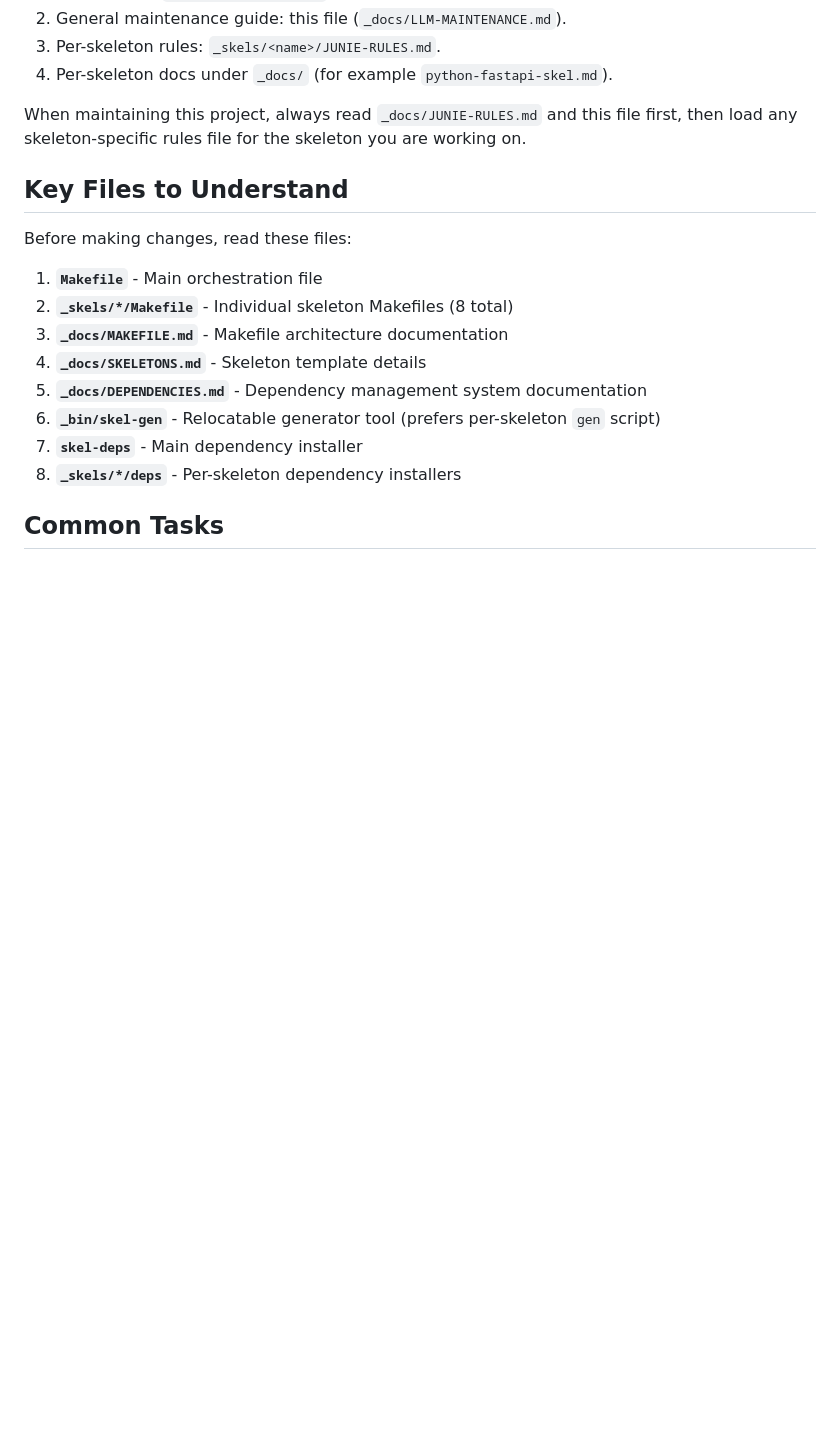
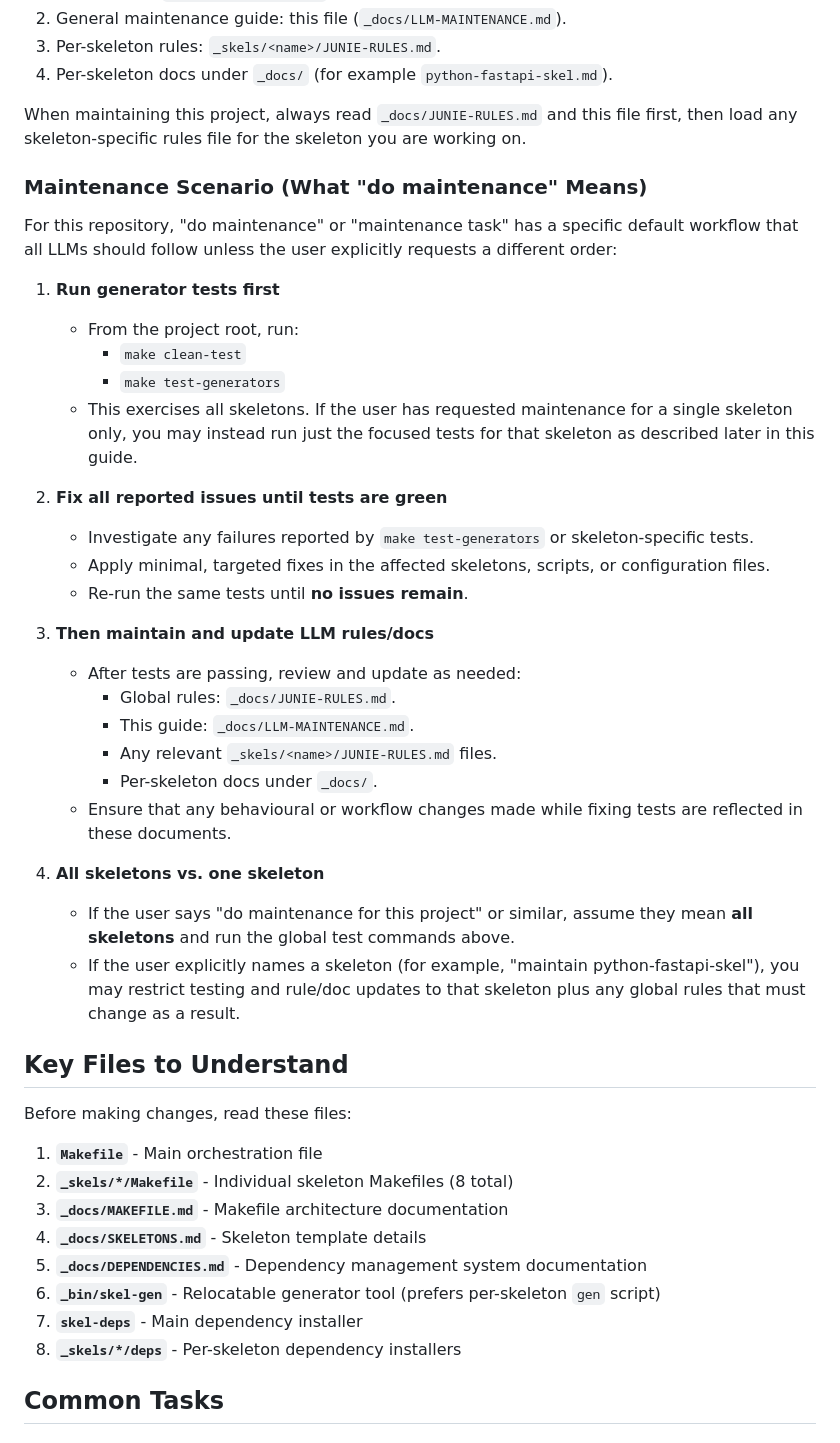
Before and after one commit to berecik/dev_skel, a Markdown page: _docs/LLM-MAINTENANCE.md, the part around the change. Rendered like a GitHub page; blank space fills up the shorter version.

```diff
--- a/_docs/LLM-MAINTENANCE.md
+++ b/_docs/LLM-MAINTENANCE.md
@@ -17,6 +17,43 @@ documents:
 When maintaining this project, always read `_docs/JUNIE-RULES.md` and this
 file first, then load any skeleton-specific rules file for the skeleton you
 are working on.
+
+### Maintenance Scenario (What "do maintenance" Means)
+
+For this repository, "do maintenance" or "maintenance task" has a specific
+default workflow that all LLMs should follow unless the user explicitly
+requests a different order:
+
+1. **Run generator tests first**
+   - From the project root, run:
+     - `make clean-test`
+     - `make test-generators`
+   - This exercises all skeletons. If the user has requested maintenance for
+     a single skeleton only, you may instead run just the focused tests for
+     that skeleton as described later in this guide.
+
+2. **Fix all reported issues until tests are green**
+   - Investigate any failures reported by `make test-generators` or
+     skeleton-specific tests.
+   - Apply minimal, targeted fixes in the affected skeletons, scripts, or
+     configuration files.
+   - Re-run the same tests until **no issues remain**.
+
+3. **Then maintain and update LLM rules/docs**
+   - After tests are passing, review and update as needed:
+     - Global rules: `_docs/JUNIE-RULES.md`.
+     - This guide: `_docs/LLM-MAINTENANCE.md`.
+     - Any relevant `_skels/<name>/JUNIE-RULES.md` files.
+     - Per-skeleton docs under `_docs/`.
+   - Ensure that any behavioural or workflow changes made while fixing tests
+     are reflected in these documents.
+
+4. **All skeletons vs. one skeleton**
+   - If the user says "do maintenance for this project" or similar, assume
+     they mean **all skeletons** and run the global test commands above.
+   - If the user explicitly names a skeleton (for example, "maintain
+     python-fastapi-skel"), you may restrict testing and rule/doc updates to
+     that skeleton plus any global rules that must change as a result.
 
 ## Key Files to Understand
 
```
Also changed, not shown: _docs/JUNIE-RULES.md (+49 -0 lines).
